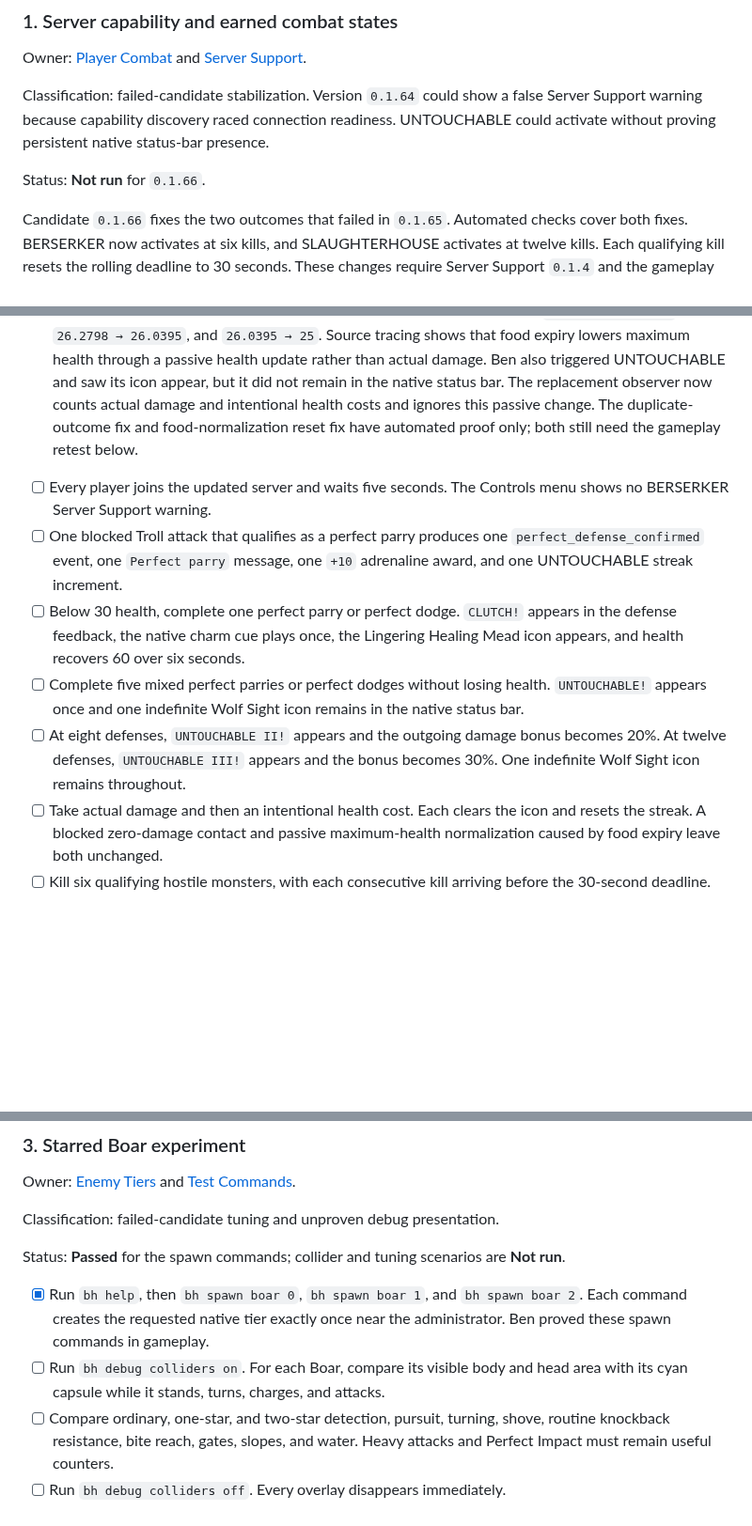
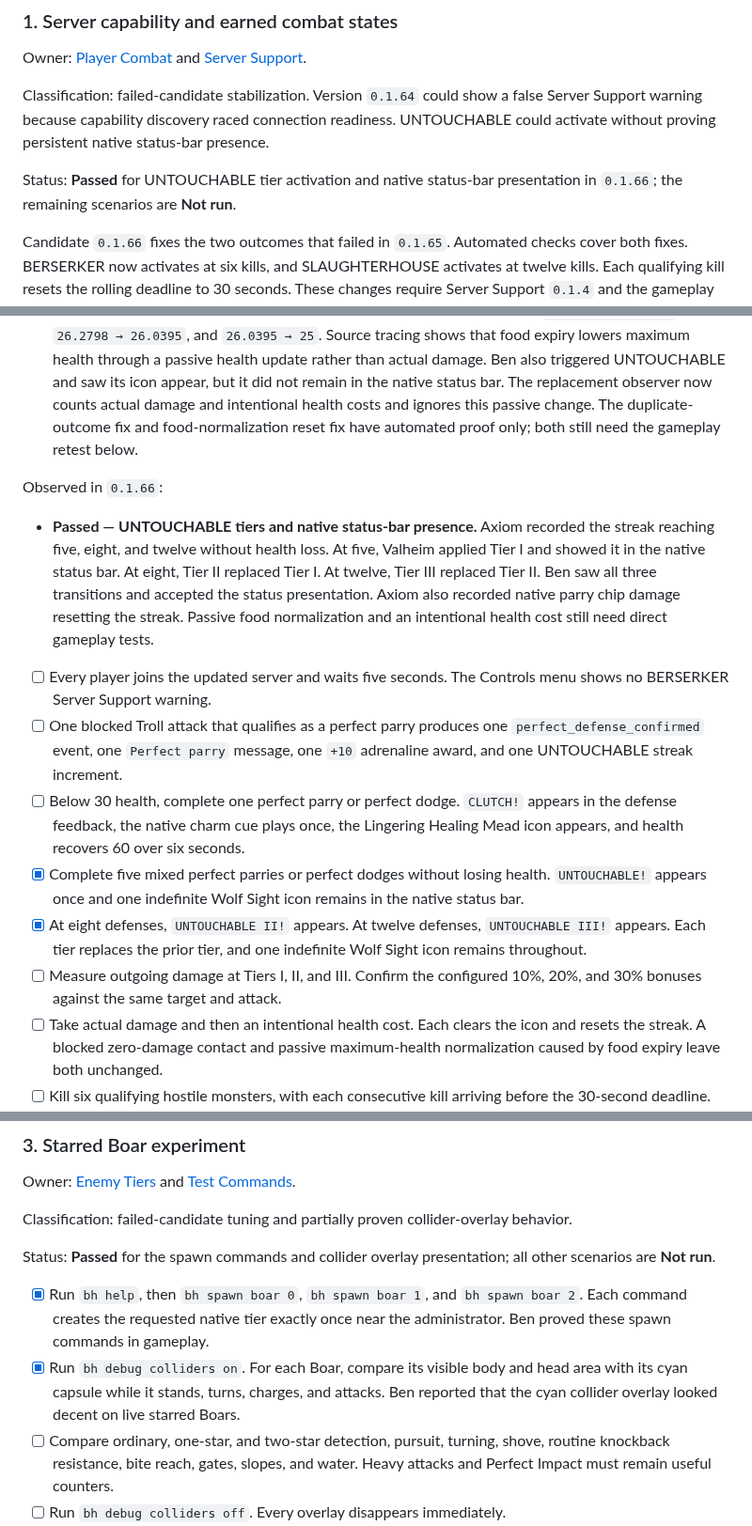
Before and after one commit to beverm2391/valheim-monorepo, a Markdown page: PRODUCT_REVIEW.md, 3 parts joined by grey strips. Shown at 94% size. Drawn GitHub-style; blank space fills up the shorter version.

Commit message:
Record live 0.1.66 review evidence

```diff
--- a/PRODUCT_REVIEW.md
+++ b/PRODUCT_REVIEW.md
@@ -68,7 +68,8 @@ false Server Support warning because capability discovery raced connection
 readiness. UNTOUCHABLE could activate without proving persistent native
 status-bar presence.
 
-Status: **Not run** for `0.1.66`.
+Status: **Passed** for UNTOUCHABLE tier activation and native status-bar
+presentation in `0.1.66`; the remaining scenarios are **Not run**.
 
 Candidate `0.1.66` fixes the two outcomes that failed in `0.1.65`. Automated
 checks cover both fixes. BERSERKER now activates at six kills, and
@@ -102,6 +103,16 @@ Observed in `0.1.65`:
   duplicate-outcome fix and food-normalization reset fix have automated proof
   only; both still need the gameplay retest below.
 
+Observed in `0.1.66`:
+
+- **Passed — UNTOUCHABLE tiers and native status-bar presence.** Axiom recorded
+  the streak reaching five, eight, and twelve without health loss. At five,
+  Valheim applied Tier I and showed it in the native status bar. At eight,
+  Tier II replaced Tier I. At twelve, Tier III replaced Tier II. Ben saw all
+  three transitions and accepted the status presentation. Axiom also recorded
+  native parry chip damage resetting the streak. Passive food normalization and
+  an intentional health cost still need direct gameplay tests.
+
 - [ ] Every player joins the updated server and waits five seconds. The
   Controls menu shows no BERSERKER Server Support warning.
 - [ ] One blocked Troll attack that qualifies as a perfect parry produces one
@@ -110,12 +121,14 @@ Observed in `0.1.65`:
 - [ ] Below 30 health, complete one perfect parry or perfect dodge. `CLUTCH!`
   appears in the defense feedback, the native charm cue plays once, the
   Lingering Healing Mead icon appears, and health recovers 60 over six seconds.
-- [ ] Complete five mixed perfect parries or perfect dodges without losing
+- [x] Complete five mixed perfect parries or perfect dodges without losing
   health. `UNTOUCHABLE!` appears once and one indefinite Wolf Sight icon remains
   in the native status bar.
-- [ ] At eight defenses, `UNTOUCHABLE II!` appears and the outgoing damage
-  bonus becomes 20%. At twelve defenses, `UNTOUCHABLE III!` appears and the
-  bonus becomes 30%. One indefinite Wolf Sight icon remains throughout.
+- [x] At eight defenses, `UNTOUCHABLE II!` appears. At twelve defenses,
+  `UNTOUCHABLE III!` appears. Each tier replaces the prior tier, and one
+  indefinite Wolf Sight icon remains throughout.
+- [ ] Measure outgoing damage at Tiers I, II, and III. Confirm the configured
+  10%, 20%, and 30% bonuses against the same target and attack.
 - [ ] Take actual damage and then an intentional health cost. Each clears the
   icon and resets the streak. A blocked zero-damage contact and passive
   maximum-health normalization caused by food expiry leave both unchanged.
@@ -170,16 +183,19 @@ unproven.
 Owner: [Enemy Tiers](mods/benheim-qol/src/EnemyTiers/PRODUCT.md) and
 [Test Commands](server-mods/benheim-test-commands/PRODUCT.md).
 
-Classification: failed-candidate tuning and unproven debug presentation.
+Classification: failed-candidate tuning and partially proven collider-overlay
+behavior.
 
-Status: **Passed** for the spawn commands; collider and tuning scenarios are
-**Not run**.
+Status: **Passed** for the spawn commands and collider overlay presentation;
+all other scenarios are **Not run**.
 
 - [x] Run `bh help`, then `bh spawn boar 0`, `bh spawn boar 1`, and
   `bh spawn boar 2`. Each command creates the requested native tier exactly
   once near the administrator. Ben proved these spawn commands in gameplay.
-- [ ] Run `bh debug colliders on`. For each Boar, compare its visible body and
+- [x] Run `bh debug colliders on`. For each Boar, compare its visible body and
   head area with its cyan capsule while it stands, turns, charges, and attacks.
+  Ben reported that the cyan collider overlay looked decent on live starred
+  Boars.
 - [ ] Compare ordinary, one-star, and two-star detection, pursuit, turning,
   shove, routine knockback resistance, bite reach, gates, slopes, and water.
   Heavy attacks and Perfect Impact must remain useful counters.
```
Also changed, not shown: 2 other files.
